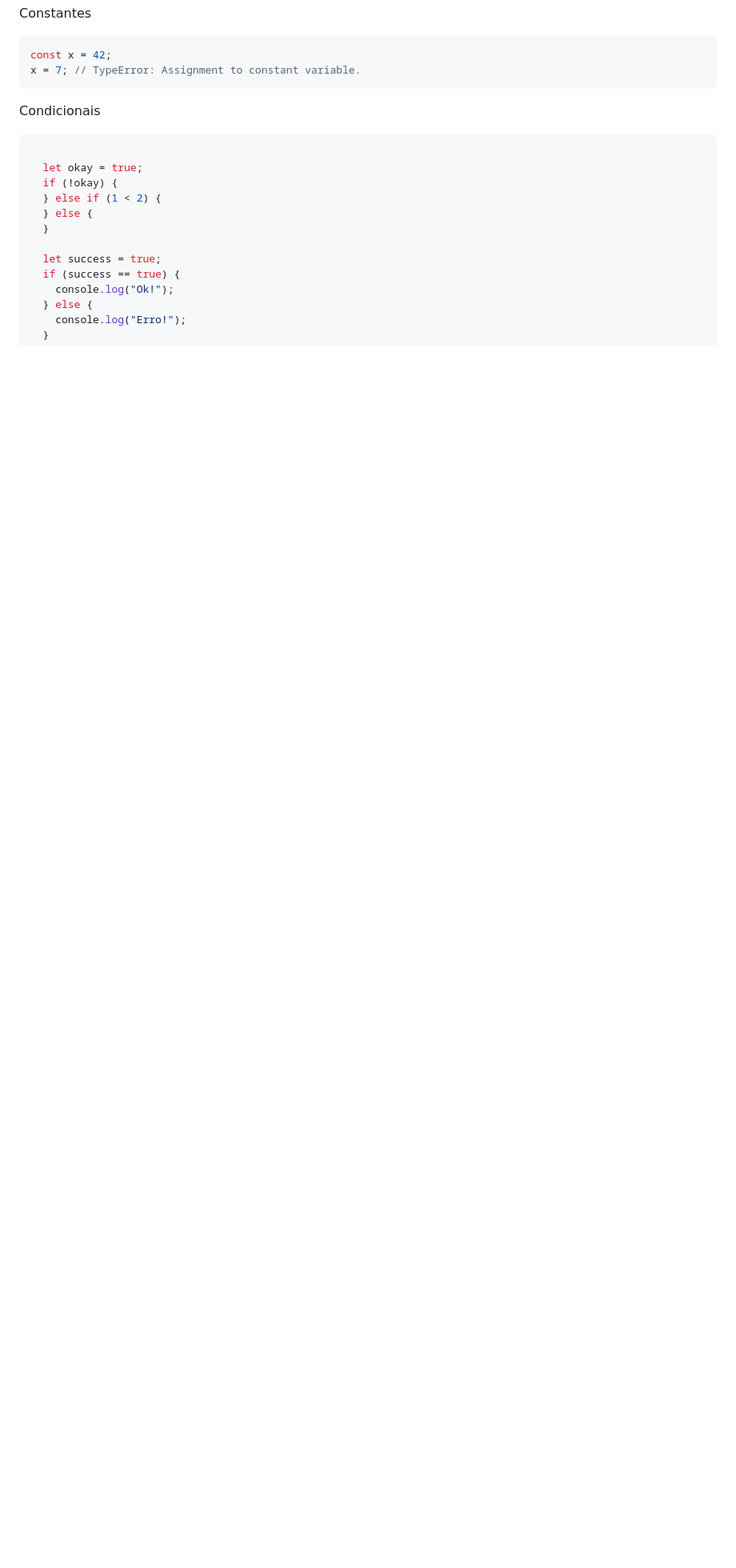
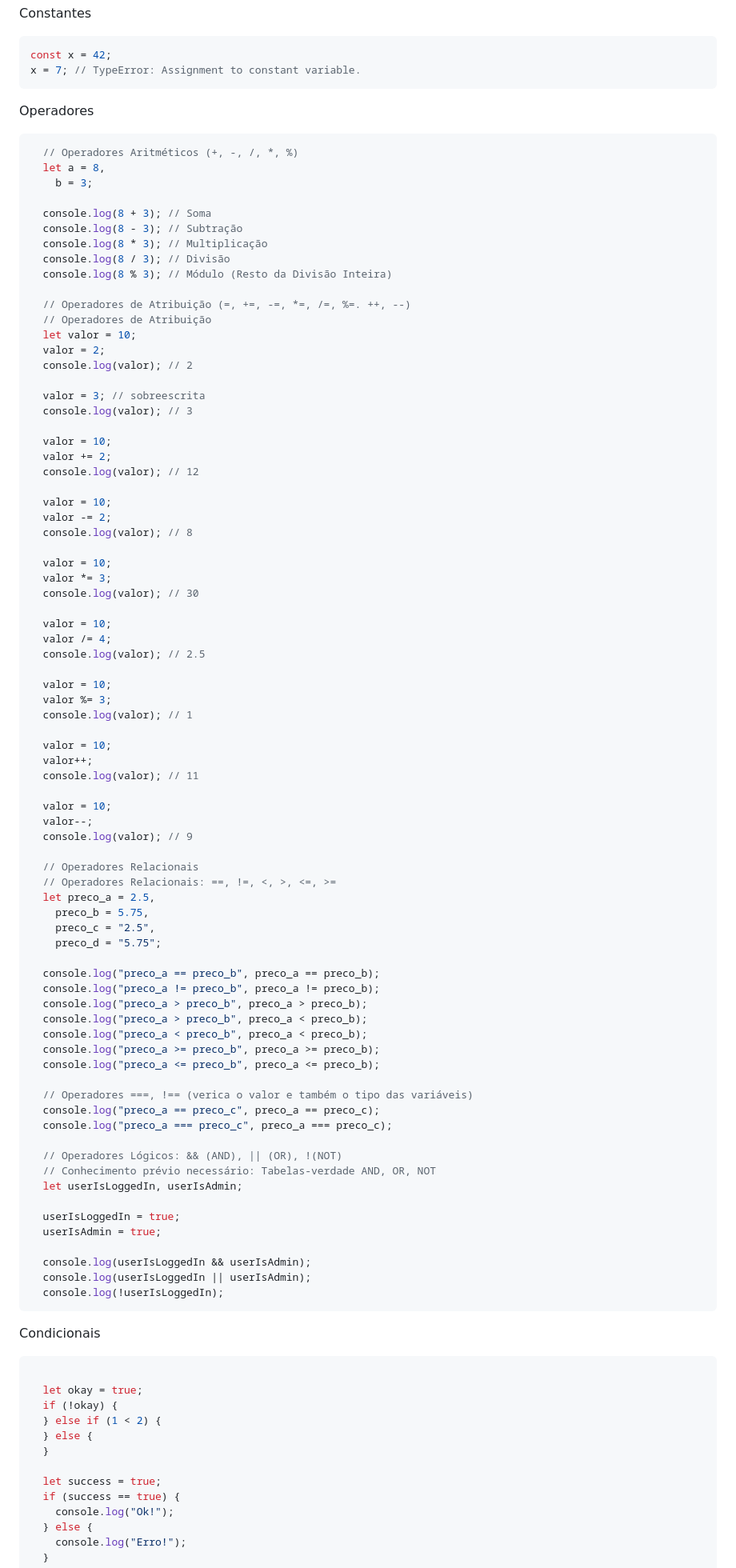
Before and after one commit to santiagosilas/20252-TI-IaDF-DevKit-ProjetoIntegrador, a Markdown page: SNIPPETS.md, the part around the change. Shown at 80% size. GitHub-like rendering; blank space fills up the shorter version.

````diff
--- a/SNIPPETS.md
+++ b/SNIPPETS.md
@@ -31,6 +31,87 @@ Constantes
 const x = 42;
 x = 7; // TypeError: Assignment to constant variable.
 ```
+
+Operadores
+```javascript
+  // Operadores Aritméticos (+, -, /, *, %)
+  let a = 8,
+    b = 3;
+
+  console.log(8 + 3); // Soma
+  console.log(8 - 3); // Subtração
+  console.log(8 * 3); // Multiplicação
+  console.log(8 / 3); // Divisão
+  console.log(8 % 3); // Módulo (Resto da Divisão Inteira)
+
+  // Operadores de Atribuição (=, +=, -=, *=, /=, %=. ++, --)
+  // Operadores de Atribuição
+  let valor = 10;
+  valor = 2;
+  console.log(valor); // 2
+
+  valor = 3; // sobreescrita
+  console.log(valor); // 3
+
+  valor = 10;
+  valor += 2;
+  console.log(valor); // 12
+
+  valor = 10;
+  valor -= 2;
+  console.log(valor); // 8
+
+  valor = 10;
+  valor *= 3;
+  console.log(valor); // 30
+
+  valor = 10;
+  valor /= 4;
+  console.log(valor); // 2.5
+
+  valor = 10;
+  valor %= 3;
+  console.log(valor); // 1
+
+  valor = 10;
+  valor++;
+  console.log(valor); // 11
+
+  valor = 10;
+  valor--;
+  console.log(valor); // 9
+
+  // Operadores Relacionais
+  // Operadores Relacionais: ==, !=, <, >, <=, >=
+  let preco_a = 2.5,
+    preco_b = 5.75,
+    preco_c = "2.5",
+    preco_d = "5.75";
+
+  console.log("preco_a == preco_b", preco_a == preco_b);
+  console.log("preco_a != preco_b", preco_a != preco_b);
+  console.log("preco_a > preco_b", preco_a > preco_b);
+  console.log("preco_a > preco_b", preco_a < preco_b);
+  console.log("preco_a < preco_b", preco_a < preco_b);
+  console.log("preco_a >= preco_b", preco_a >= preco_b);
+  console.log("preco_a <= preco_b", preco_a <= preco_b);
+
+  // Operadores ===, !== (verica o valor e também o tipo das variáveis)
+  console.log("preco_a == preco_c", preco_a == preco_c);
+  console.log("preco_a === preco_c", preco_a === preco_c);
+
+  // Operadores Lógicos: && (AND), || (OR), !(NOT)
+  // Conhecimento prévio necessário: Tabelas-verdade AND, OR, NOT
+  let userIsLoggedIn, userIsAdmin;
+
+  userIsLoggedIn = true;
+  userIsAdmin = true;
+
+  console.log(userIsLoggedIn && userIsAdmin);
+  console.log(userIsLoggedIn || userIsAdmin);
+  console.log(!userIsLoggedIn);
+```
+
 
 Condicionais
 ```javascript
````
